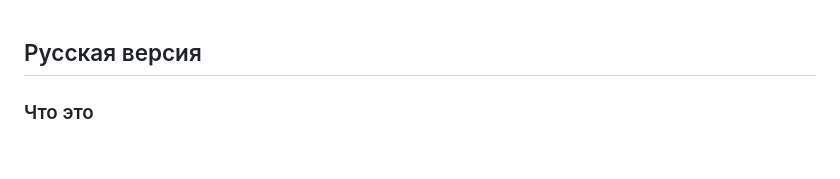
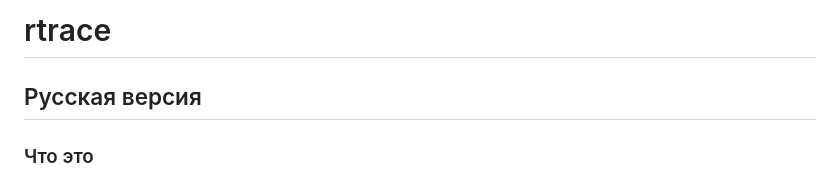
Before and after one commit to iamNNP/rtrace, a Markdown page: README.md, the part around the change. Rendered like a GitHub page; blank space fills up the shorter version.

```diff
--- a/README.md
+++ b/README.md
@@ -1,3 +1,5 @@
+# rtrace
+
 ## Русская версия
 
 ### Что это
```
